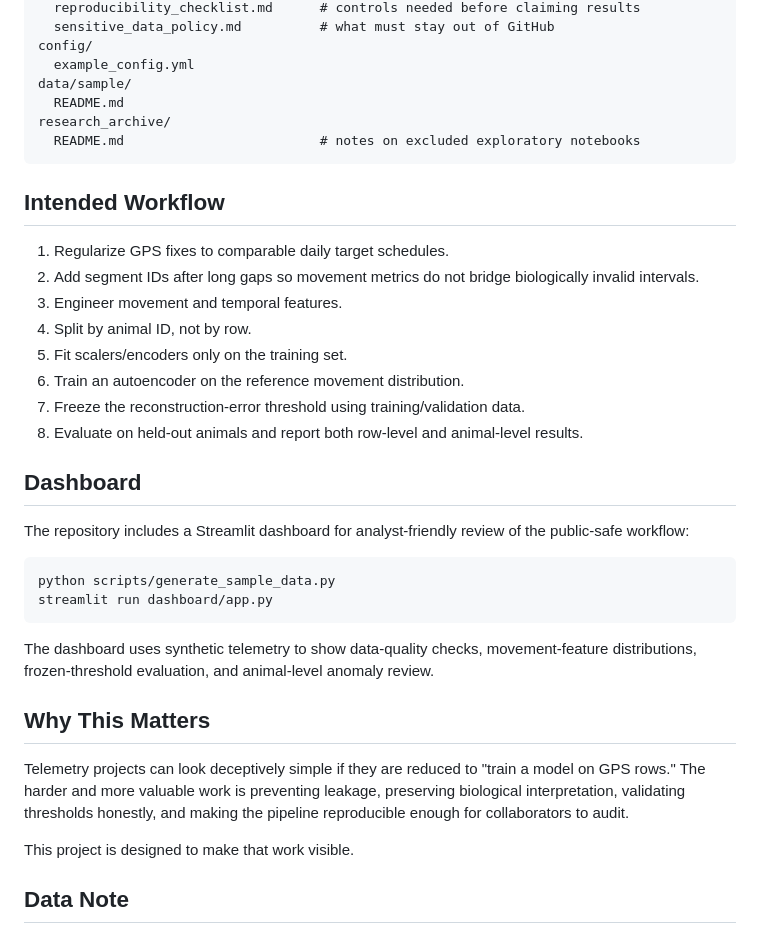
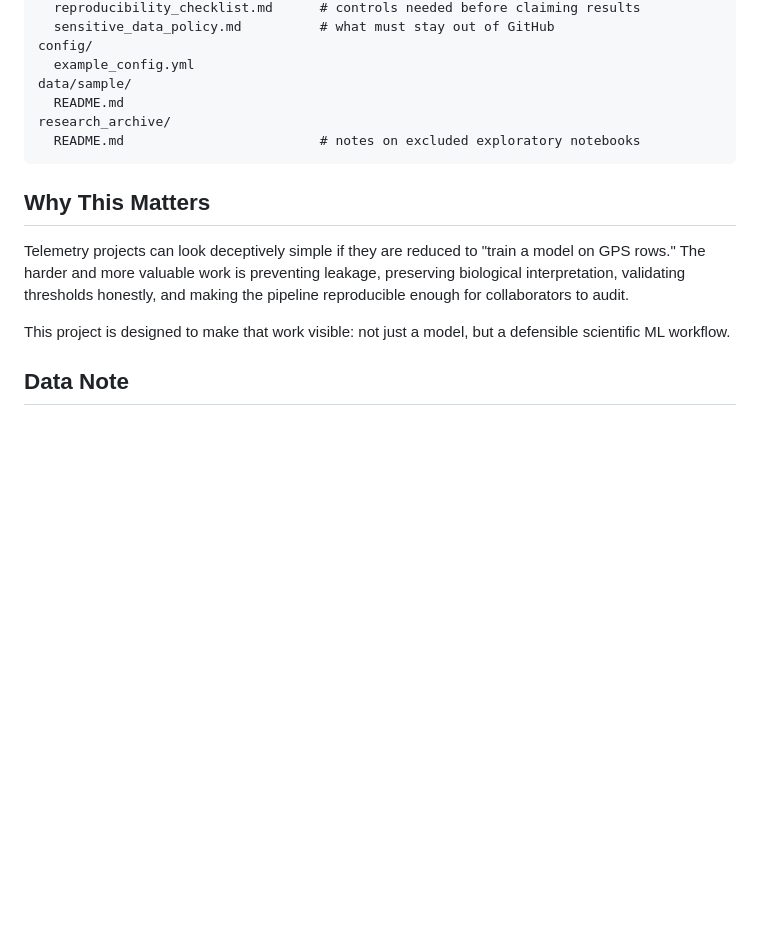
Before and after one commit to raymondblaha/wildlife-telemetry-anomaly-detection, a Markdown page: README.md, the part around one of its changes. GitHub-like rendering; blank space fills up the shorter version.

````diff
--- a/README.md
+++ b/README.md
@@ -54,33 +85,11 @@ research_archive/
   README.md                         # notes on excluded exploratory notebooks
 ```
 
-## Intended Workflow
-
-1. Regularize GPS fixes to comparable daily target schedules.
-2. Add segment IDs after long gaps so movement metrics do not bridge biologically invalid intervals.
-3. Engineer movement and temporal features.
-4. Split by animal ID, not by row.
-5. Fit scalers/encoders only on the training set.
-6. Train an autoencoder on the reference movement distribution.
-7. Freeze the reconstruction-error threshold using training/validation data.
-8. Evaluate on held-out animals and report both row-level and animal-level results.
-
-## Dashboard
-
-The repository includes a Streamlit dashboard for analyst-friendly review of the public-safe workflow:
-
-```bash
-python scripts/generate_sample_data.py
-streamlit run dashboard/app.py
-```
-
-The dashboard uses synthetic telemetry to show data-quality checks, movement-feature distributions, frozen-threshold evaluation, and animal-level anomaly review.
-
 ## Why This Matters
 
 Telemetry projects can look deceptively simple if they are reduced to "train a model on GPS rows." The harder and more valuable work is preventing leakage, preserving biological interpretation, validating thresholds honestly, and making the pipeline reproducible enough for collaborators to audit.
 
-This project is designed to make that work visible.
+This project is designed to make that work visible: not just a model, but a defensible scientific ML workflow.
 
 ## Data Note
 
````
Also changed, not shown: other parts of README.md (+40 -9 lines).
